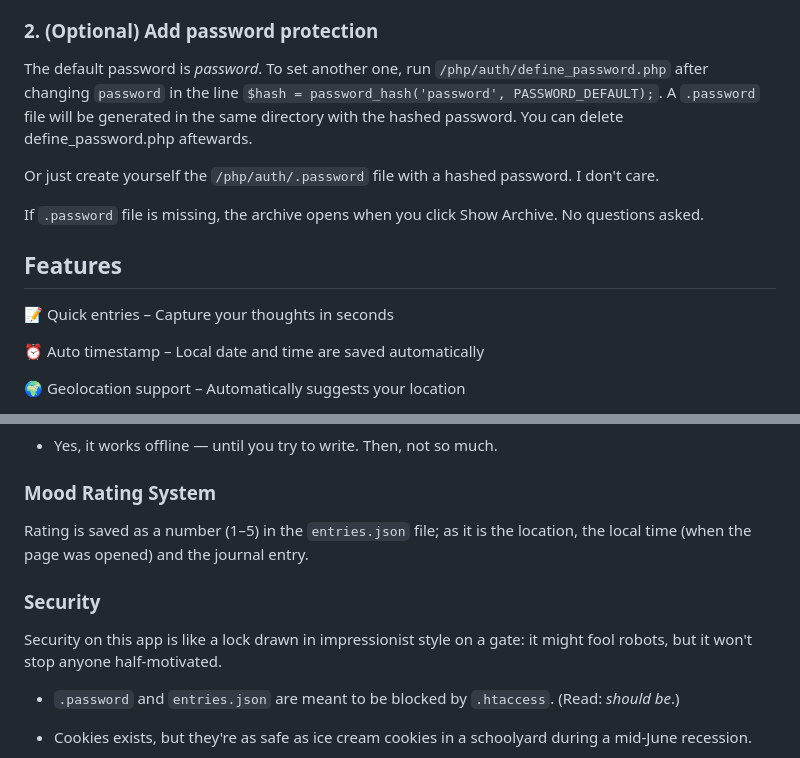
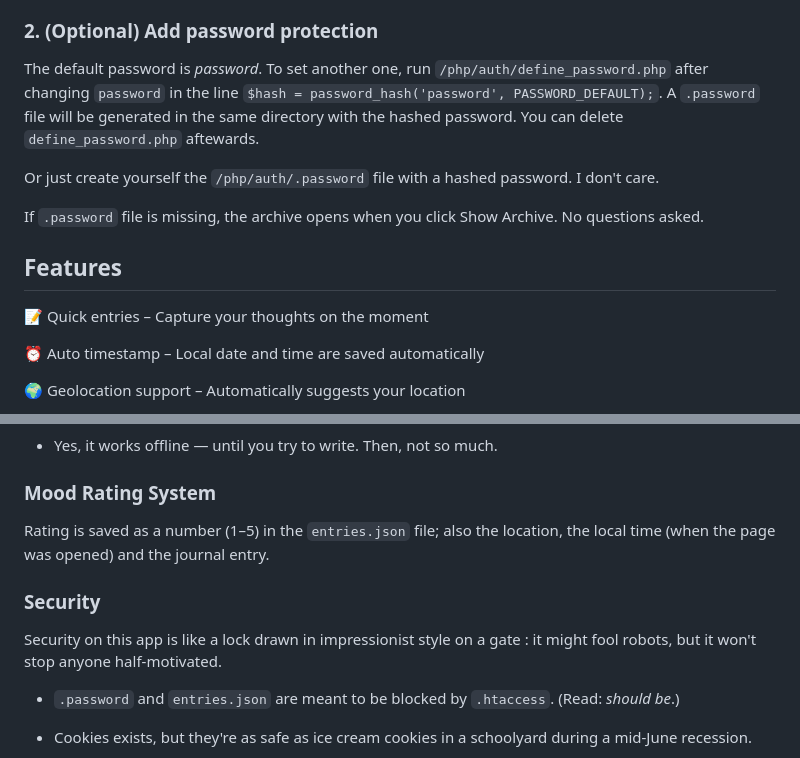
Before and after one commit to Caliapus/Startrail, a Markdown page: README.md, 2 parts joined by grey strips. Rendered like a GitHub page.

````diff
--- a/README.md
+++ b/README.md
@@ -25,7 +25,7 @@ If you place the app in a subfolder (e.g. example.com/Folder_Name), you'll need
 ### 2. (Optional) Add password protection
 
 The default password is _password_. To set another one, run `/php/auth/define_password.php` after changing ```password``` in the line
-```$hash = password_hash('password', PASSWORD_DEFAULT);```. A ```.password``` file will be generated in the same directory with the hashed password. You can delete define_password.php aftewards.
+```$hash = password_hash('password', PASSWORD_DEFAULT);```. A ```.password``` file will be generated in the same directory with the hashed password. You can delete `define_password.php` aftewards.
 
 Or just create yourself the `/php/auth/.password` file with a hashed password. I don't care.
 
@@ -34,7 +34,7 @@
 
 ##  Features
 
-📝 Quick entries – Capture your thoughts in seconds
+📝 Quick entries – Capture your thoughts on the moment
 
 ⏰ Auto timestamp – Local date and time are saved automatically
 
@@ -62,12 +62,12 @@
 
 ###  Mood Rating System
 
-Rating is saved as a number (1–5) in the ```entries.json``` file; as it is the location, the local time (when the page was opened) and the journal entry.
+Rating is saved as a number (1–5) in the ```entries.json``` file; also the location, the local time (when the page was opened) and the journal entry.
 
 
 ###  Security
 
-Security on this app is like a lock drawn in impressionist style on a gate: it might fool robots, but it won't stop anyone half-motivated.
+Security on this app is like a lock drawn in impressionist style on a gate ️: it might fool robots, but it won't stop anyone half-motivated.
 
 * `.password` and `entries.json` are meant to be blocked by `.htaccess`. (Read: _should be_.)
 
````
